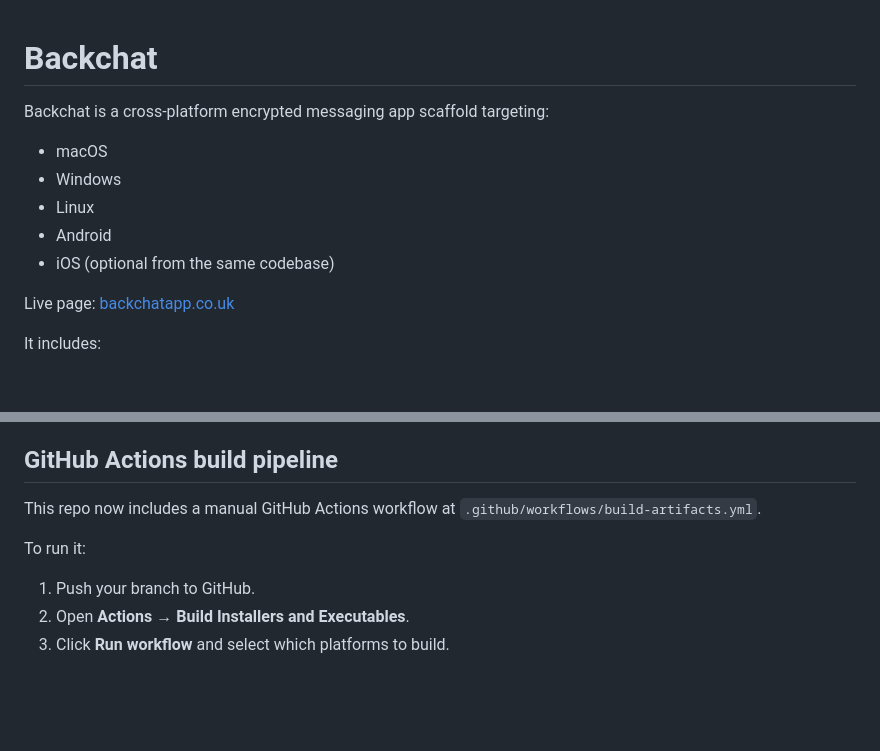
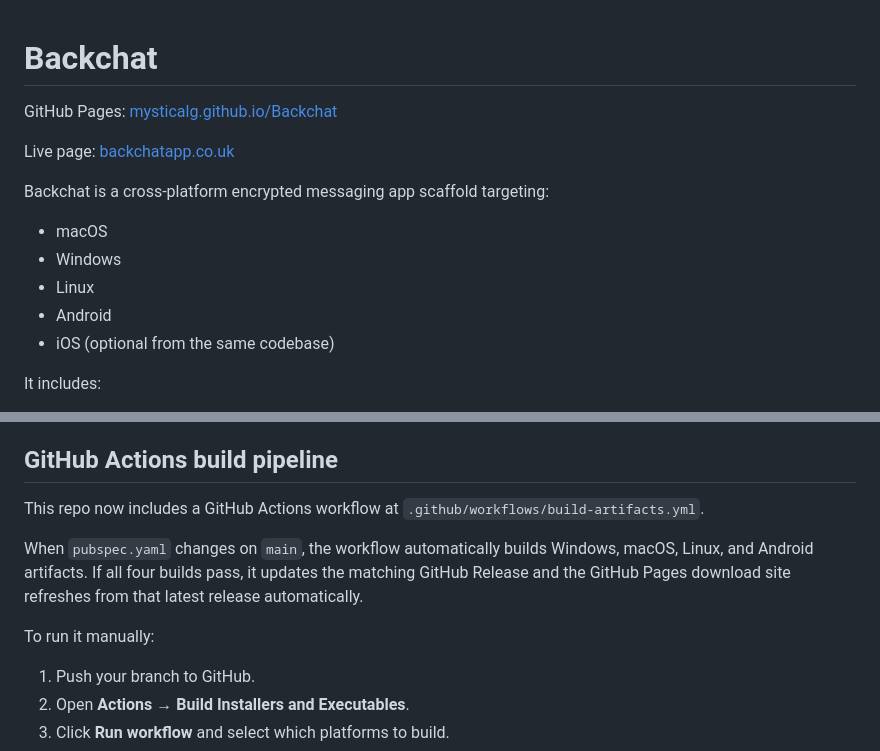
Before and after one commit to mysticalg/Backchat, a Markdown page: README.md, 2 parts joined by grey strips. Drawn GitHub-style; blank space fills up the shorter version.

```diff
--- a/README.md
+++ b/README.md
@@ -1,4 +1,8 @@
 # Backchat
+
+GitHub Pages: [mysticalg.github.io/Backchat](https://mysticalg.github.io/Backchat/)
+
+Live page: [backchatapp.co.uk](https://backchatapp.co.uk/)
 
 Backchat is a cross-platform encrypted messaging app scaffold targeting:
 
@@ -7,8 +11,6 @@ Backchat is a cross-platform encrypted messaging app scaffold targeting:
 - Linux
 - Android
 - iOS (optional from the same codebase)
-
-Live page: [backchatapp.co.uk](https://backchatapp.co.uk/)
 
 It includes:
 
@@ -159,9 +175,14 @@ Recommended first use:
 
 ## GitHub Actions build pipeline
 
-This repo now includes a manual GitHub Actions workflow at `.github/workflows/build-artifacts.yml`.
+This repo now includes a GitHub Actions workflow at `.github/workflows/build-artifacts.yml`.
 
-To run it:
+When `pubspec.yaml` changes on `main`, the workflow automatically builds
+Windows, macOS, Linux, and Android artifacts. If all four builds pass, it
+updates the matching GitHub Release and the GitHub Pages download site refreshes
+from that latest release automatically.
+
+To run it manually:
 
 1. Push your branch to GitHub.
 2. Open **Actions** → **Build Installers and Executables**.
```
Also changed, not shown: other parts of README.md (+17 -3 lines), assets/screenshots/backchat-desktop-signin.png (added), assets/screenshots/backchat-mobile-signin.png (added), assets/screenshots/backchat-tablet-signin.png (added), 12 other files.
